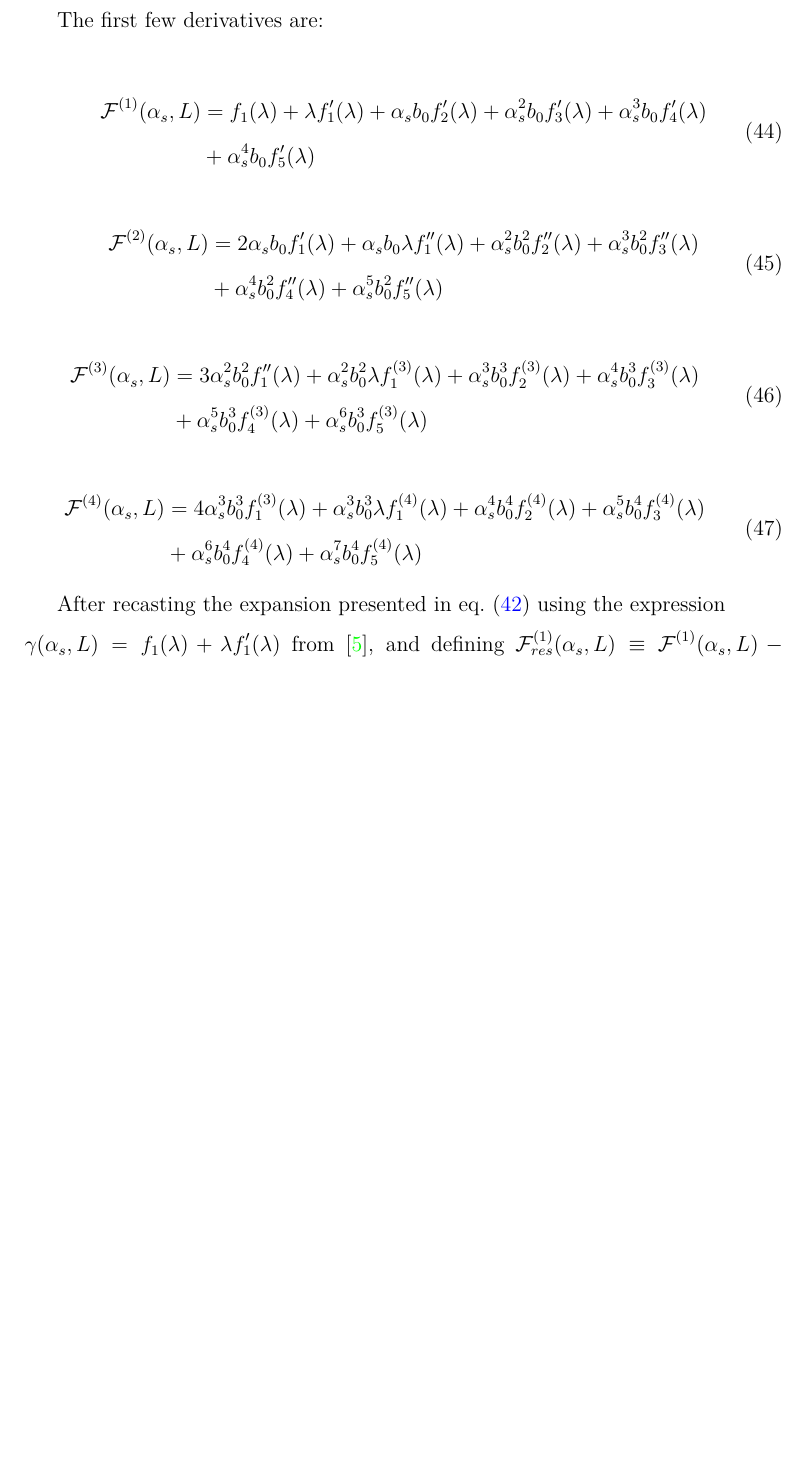
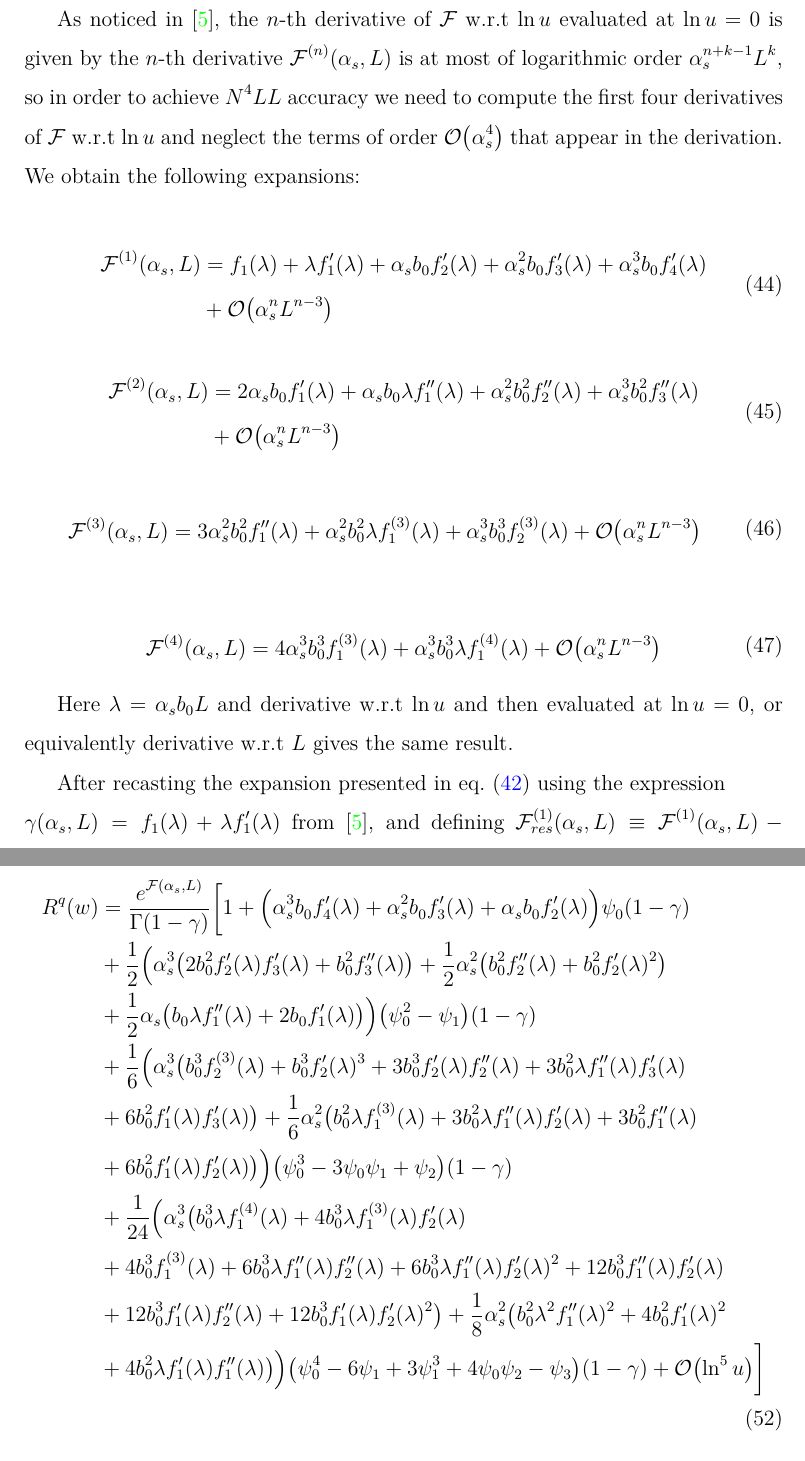
Before and after one commit to JiahaoMiao/tesi, a LaTeX document (main.tex, which reads chapters/Inverse_transform.tex): part of page 19 of 28 before the commit and two parts of pages 19 and 21 of 27 after it, the two joined at a grey line, cut at the place of the change, the shorter picture padded with empty space. Compiled offline with XeLaTeX.

Commit message:
Add files via upload

```diff
--- a/chapters/Inverse_transform.tex
+++ b/chapters/Inverse_transform.tex
@@ -67,35 +69,37 @@ where the integral is intended as before, along the line $C$ to the right of all
     \mathcal{F}^{(n)}(\alpha_s,L) = \pdv[n]{\mathcal{F}(\alpha_s,\ln u + L )}{\ln u} \eval_{\ln u = 0}
 \end{equation}
 
-The first few derivatives are:
+As noticed in \cite{CATANI19933}, the $n$-th derivative of $\mathcal{F}$ w.r.t $\ln u$ evaluated at $\ln u = 0$ is given by the $n$-th derivative $ \mathcal{F}^{(n)}(\alpha_s,L)$ is
+at most of logarithmic order $\alpha_s^{n+k-1}L^k$, so in order to achieve $N^4LL$ accuracy we need to compute the first four derivatives of $\mathcal{F}$ w.r.t $\ln u$ and
+neglect the terms of order $\order{\alpha_s^4}$ that appear in the derivation. We obtain the following expansions:
 
 \begin{align}
-    \begin{split}
+    \begin{split} \label{eq:derivative F1}
         \mathcal{F}^{(1)}(\alpha_s,L) &= f_1(\lambda )+\lambda  f_1'(\lambda )+\alpha_s b_0 f_2'(\lambda )+\alpha_s^2 b_0 f_3'(\lambda )+\alpha_s^3 b_0 f_4'(\lambda )\\
-        &+\alpha_s^4 b_0 f_5'(\lambda )
+        &+ \order{\alpha_s^n L^{n-3}}
     \end{split}
 \end{align}
 
 \begin{align}
-    \begin{split}
+    \begin{split}\label{eq:derivative F2}
         \mathcal{F}^{(2)}(\alpha_s,L) &= 2 \alpha_s b_0 f_1'(\lambda ) + \alpha_s b_0 \lambda  f_1''(\lambda )+\alpha_s^2 b_0^2 f_2''(\lambda )+ \alpha_s^3 b_0^2 f_3''(\lambda )\\
-        &+\alpha_s^4 b_0^2 f_4''(\lambda )+ \alpha_s^5 b_0^2 f_5''(\lambda )
+        &+ \order{\alpha_s^n L^{n-3}}
     \end{split}
 \end{align}
 
 \begin{align}
-    \begin{split}
-        \mathcal{F}^{(3)}(\alpha_s,L) &=  3 \alpha_s^2 b_0^2 f_1''(\lambda )+\alpha_s^2 b_0^2 \lambda  f_1^{(3)}(\lambda )+\alpha_s^3 b_0^3 f_2^{(3)}(\lambda )+\alpha_s^4 b_0^3 f_3^{(3)}(\lambda )\\
-        &+\alpha_s^5 b_0^3 f_4^{(3)}(\lambda )+\alpha_s^6 b_0^3 f_5^{(3)}(\lambda )
+    \begin{split}\label{eq:derivative F3}
+        \mathcal{F}^{(3)}(\alpha_s,L) &=  3 \alpha_s^2 b_0^2 f_1''(\lambda )+\alpha_s^2 b_0^2 \lambda  f_1^{(3)}(\lambda )+\alpha_s^3 b_0^3 f_2^{(3)}(\lambda )+ \order{\alpha_s^n L^{n-3}}
     \end{split}
 \end{align}
 
 \begin{align}
-    \begin{split}
-        \mathcal{F}^{(4)}(\alpha_s,L) &= 4 \alpha_s^3 b_0^3 f_1^{(3)}(\lambda ) +\alpha_s^3 b_0^3 \lambda  f_1^{(4)}(\lambda )+\alpha_s^4 b_0^4 f_2^{(4)}(\lambda )+\alpha_s^5 b_0^4 f_3^{(4)}(\lambda )\\
-        &+\alpha_s^6 b_0^4 f_4^{(4)}(\lambda )+\alpha_s^7 b_0^4 f_5^{(4)}(\lambda )
+    \begin{split}\label{eq:derivative F4}
+        \mathcal{F}^{(4)}(\alpha_s,L) &= 4 \alpha_s^3 b_0^3 f_1^{(3)}(\lambda ) +\alpha_s^3 b_0^3 \lambda  f_1^{(4)}(\lambda )+ \order{\alpha_s^n L^{n-3}}
     \end{split}
 \end{align}
+
+Here $\lambda = \alpha_s b_0 L$ and derivative w.r.t $\ln u$ and then evaluated at $\ln u = 0$, or equivalently derivative w.r.t $L$ gives the same result.
 
 After recasting the expansion presented in \cref{eq:Rw expansion} using the expression \\
 $\gamma(\alpha_s,L) = f_1(\lambda) + \lambda f_1'(\lambda)$ from \cite{CATANI19933},
@@ -135,5 +139,21 @@ where $\psi_n(z)$ are the polygamma functions, defined as:
     \psi_n (z) = \dv[n+1]{z} \ln \Gamma(z) = \dv[n]{z} \frac{\Gamma '(z)}{\Gamma(z)} = \dv[n]{z} \psi_0(z)
 \end{equation}
 
+Substituting the expressions \cref{eq:derivative F1,eq:derivative F2,eq:derivative F3,eq:derivative F4} into \cref{eq:Rw quasi final expansion} we obtain:
+
+\begin{align}
+    \begin{split}
+        R^q(w) &= \frac{e^{\mathcal{F}(\alpha_s,L)}}{\Gamma(1-\gamma)} \biggl[ 1 + \Bigl(\alpha_s^3 b_0 f_4'(\lambda )+\alpha_s^2 b_0 f_3'(\lambda )+\alpha_s b_0 f_2'(\lambda )\Bigr) \psi_0(1-\gamma) \\
+        &+ \frac{1}{2} \Bigl(\alpha_s^3 \bigl(2 b_0^2 f_2'(\lambda ) f_3'(\lambda )+b_0^2 f_3''(\lambda )\bigr)+ \frac{1}{2} \alpha_s^2 \qty(b_0^2 f_2''(\lambda )+b_0^2 f_2'(\lambda )^2 ) \\
+        &+\frac{1}{2} \alpha_s \qty(b_0 \lambda  f_1''(\lambda ) + 2 b_0 f_1'(\lambda ) )\Bigr) \qty(\psi_0^2-\psi_1)(1-\gamma) \\
+        &+ \frac{1}{6}\Bigl( \alpha_s^3 \bigl(b_0^3 f_2^{(3)}(\lambda )+b_0^3 f_2'(\lambda )^3 + 3 b_0^3 f_2'(\lambda ) f_2''(\lambda )+3 b_0^2 \lambda  f_1''(\lambda ) f_3'(\lambda ) \\
+        &+6 b_0^2 f_1'(\lambda ) f_3'(\lambda )\bigr) +\frac{1}{6} \alpha_s^2 \bigl(b_0^2 \lambda  f_1^{(3)}(\lambda )+3 b_0^2 \lambda  f_1''(\lambda ) f_2'(\lambda )+3 b_0^2 f_1''(\lambda )\\
+        &+6 b_0^2 f_1'(\lambda ) f_2'(\lambda )\bigr) \Bigr) \qty(\psi_0^3 -3 \psi_0\psi_1+\psi_2)(1-\gamma) \\
+        &+ \frac{1}{24}\Bigl(\alpha_s^3 \bigl(b_0^3 \lambda  f_1^{(4)}(\lambda )+4 b_0^3 \lambda  f_1^{(3)}(\lambda ) f_2'(\lambda )\\
+        &+4 b_0^3 f_1^{(3)}(\lambda )+6 b_0^3 \lambda  f_1''(\lambda ) f_2''(\lambda )+6 b_0^3 \lambda  f_1''(\lambda ) f_2'(\lambda )^2+12 b_0^3 f_1''(\lambda ) f_2'(\lambda )\\
+        &+12 b_0^3 f_1'(\lambda ) f_2''(\lambda )+12 b_0^3 f_1'(\lambda ) f_2'(\lambda )^2\bigr)+\frac{1}{8} \alpha_s^2 \bigl(b_0^2 \lambda ^2 f_1''(\lambda )^2+4 b_0^2 f_1'(\lambda )^2\\
+        &+4 b_0^2 \lambda  f_1'(\lambda ) f_1''(\lambda )\bigr)\Bigr) \qty(\psi_0^4 -6 \psi_1 + 3\psi_1^3 +4\psi_0\psi_2 -\psi_3)(1-\gamma)+ \order{\ln^5 u} \biggr]
+    \end{split}
+\end{align}
 
 
```
Also changed, not shown: chapters/Introduzione.tex (+2 -2 lines), chapters/Resummation.tex (+3 -2 lines), chapters/Inverse_transform.tex (8 more changed lines).
